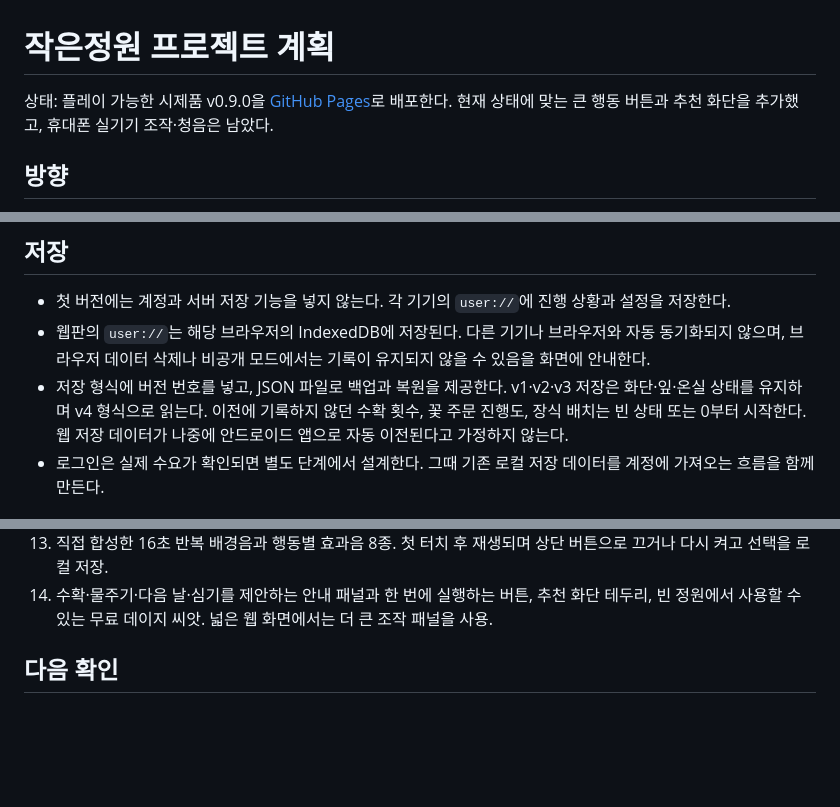
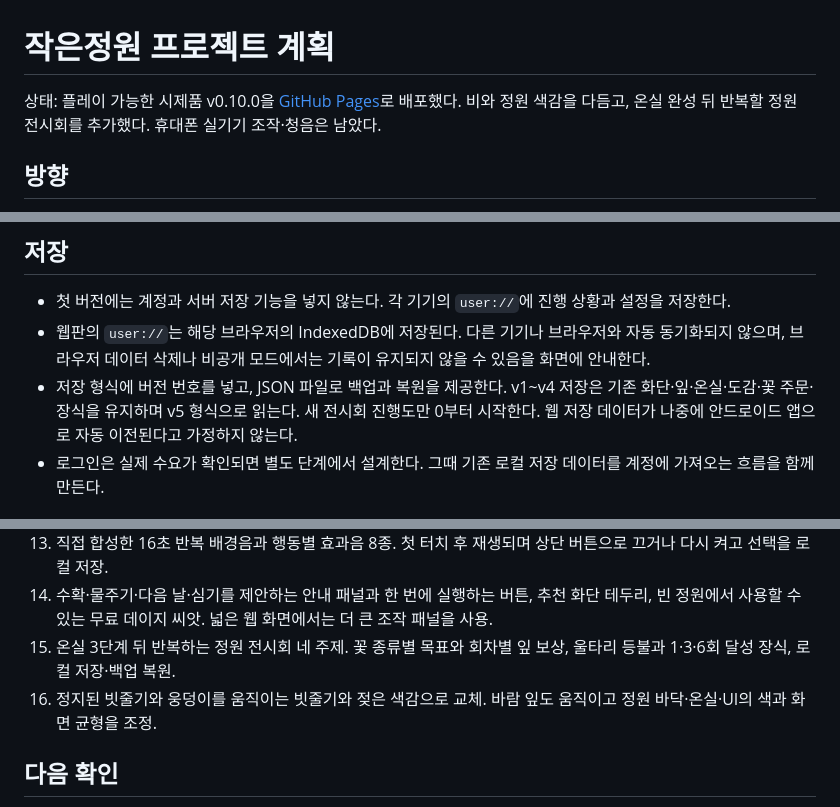
Before and after one commit to mcroky/small-garden, a Markdown page: PROJECT_PLAN.md, 3 parts joined by grey strips. Rendered like a GitHub page; blank space fills up the shorter version.

Commit message:
Improve weather art and add garden exhibitions

```diff
--- a/PROJECT_PLAN.md
+++ b/PROJECT_PLAN.md
@@ -1,6 +1,6 @@
 # 작은정원 프로젝트 계획
 
-상태: 플레이 가능한 시제품 v0.9.0을 [GitHub Pages](https://mcroky.github.io/small-garden/)로 배포한다. 현재 상태에 맞는 큰 행동 버튼과 추천 화단을 추가했고, 휴대폰 실기기 조작·청음은 남았다.
+상태: 플레이 가능한 시제품 v0.10.0을 [GitHub Pages](https://mcroky.github.io/small-garden/)로 배포했다. 비와 정원 색감을 다듬고, 온실 완성 뒤 반복할 정원 전시회를 추가했다. 휴대폰 실기기 조작·청음은 남았다.
 
 ## 방향
 
@@ -20,7 +20,7 @@
 
 - 첫 버전에는 계정과 서버 저장 기능을 넣지 않는다. 각 기기의 `user://`에 진행 상황과 설정을 저장한다.
 - 웹판의 `user://`는 해당 브라우저의 IndexedDB에 저장된다. 다른 기기나 브라우저와 자동 동기화되지 않으며, 브라우저 데이터 삭제나 비공개 모드에서는 기록이 유지되지 않을 수 있음을 화면에 안내한다.
-- 저장 형식에 버전 번호를 넣고, JSON 파일로 백업과 복원을 제공한다. v1·v2·v3 저장은 화단·잎·온실 상태를 유지하며 v4 형식으로 읽는다. 이전에 기록하지 않던 수확 횟수, 꽃 주문 진행도, 장식 배치는 빈 상태 또는 0부터 시작한다. 웹 저장 데이터가 나중에 안드로이드 앱으로 자동 이전된다고 가정하지 않는다.
+- 저장 형식에 버전 번호를 넣고, JSON 파일로 백업과 복원을 제공한다. v1~v4 저장은 기존 화단·잎·온실·도감·꽃 주문·장식을 유지하며 v5 형식으로 읽는다. 새 전시회 진행도만 0부터 시작한다. 웹 저장 데이터가 나중에 안드로이드 앱으로 자동 이전된다고 가정하지 않는다.
 - 로그인은 실제 수요가 확인되면 별도 단계에서 설계한다. 그때 기존 로컬 저장 데이터를 계정에 가져오는 흐름을 함께 만든다.
 
 ## Roky Studio 공통 요구사항
@@ -50,6 +50,8 @@
 12. 날씨별 정원 연출: 조명·배경 색상 변화, 비 오는 날 빗줄기·웅덩이, 바람 부는 날 날리는 잎. 모바일을 고려한 정적 3D 오브젝트로 구성.
 13. 직접 합성한 16초 반복 배경음과 행동별 효과음 8종. 첫 터치 후 재생되며 상단 버튼으로 끄거나 다시 켜고 선택을 로컬 저장.
 14. 수확·물주기·다음 날·심기를 제안하는 안내 패널과 한 번에 실행하는 버튼, 추천 화단 테두리, 빈 정원에서 사용할 수 있는 무료 데이지 씨앗. 넓은 웹 화면에서는 더 큰 조작 패널을 사용.
+15. 온실 3단계 뒤 반복하는 정원 전시회 네 주제. 꽃 종류별 목표와 회차별 잎 보상, 울타리 등불과 1·3·6회 달성 장식, 로컬 저장·백업 복원.
+16. 정지된 빗줄기와 웅덩이를 움직이는 빗줄기와 젖은 색감으로 교체. 바람 잎도 움직이고 정원 바닥·온실·UI의 색과 화면 균형을 조정.
 
 ## 다음 확인
 
```
Also changed, not shown: README.md (+7 -4 lines), docs/preview.png, screenshots/preview.png, screenshots/progression.png, screenshots/weather-rain.png, screenshots/web-wide.png, 9 other files.
